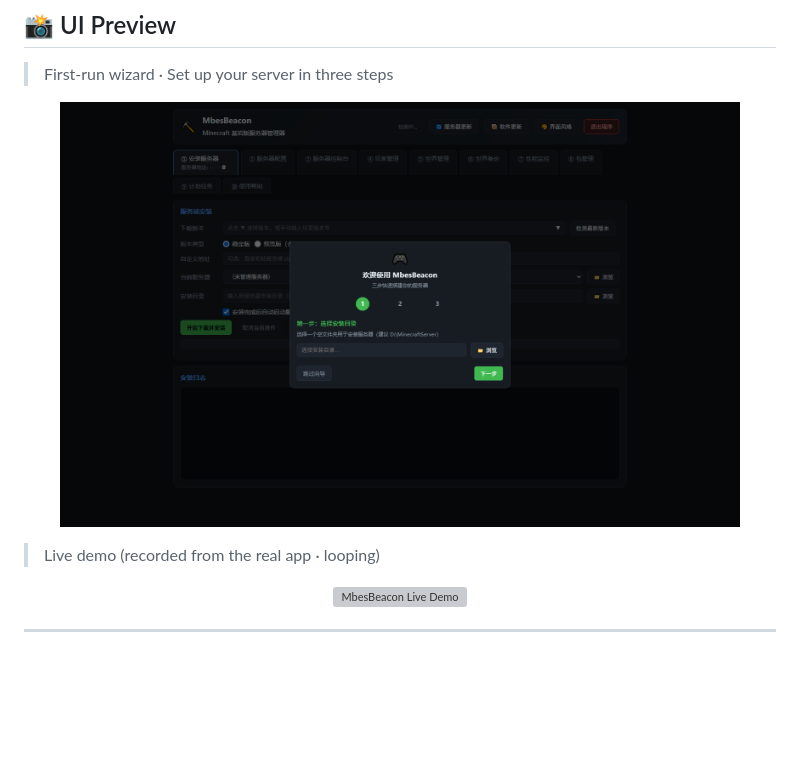
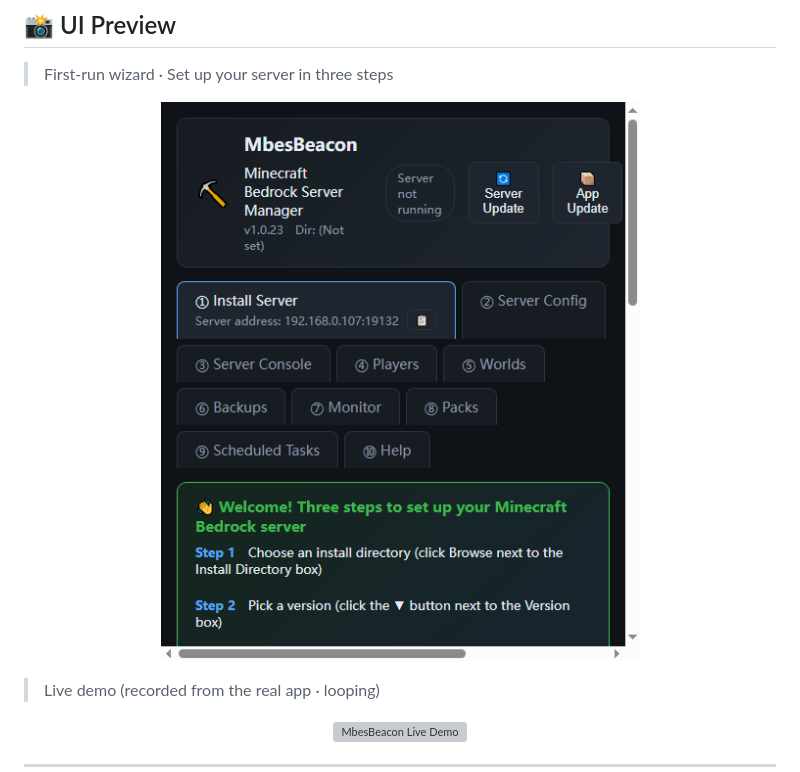
Before and after one commit to dixinkala/MbesBeacon-Minecraft-Bedrock-Server, a Markdown page: README_EN.md, the part around the change. Rendered like a GitHub page; pictures changed too: docs/screenshot_en.png (added); blank space fills up the shorter version; grey boxes are pictures that could not be loaded.

Commit message:
docs: use English UI screenshot in README_EN (#55)
- Add docs/screenshot_en.png captured from the real app in English mode
- Point README_EN UI preview to the English screenshot

```diff
--- a/README_EN.md
+++ b/README_EN.md
@@ -33,7 +33,7 @@ MbesBeacon is a full-featured management tool for Minecraft Bedrock Edition dedi
 > First-run wizard · Set up your server in three steps
 
 <p align="center">
-  <img src="docs/screenshot.png" alt="MbesBeacon UI Preview" width="680">
+  <img src="docs/screenshot_en.png" alt="MbesBeacon UI Preview (English)" width="680">
 </p>
 
 > Live demo (recorded from the real app · looping)
```
